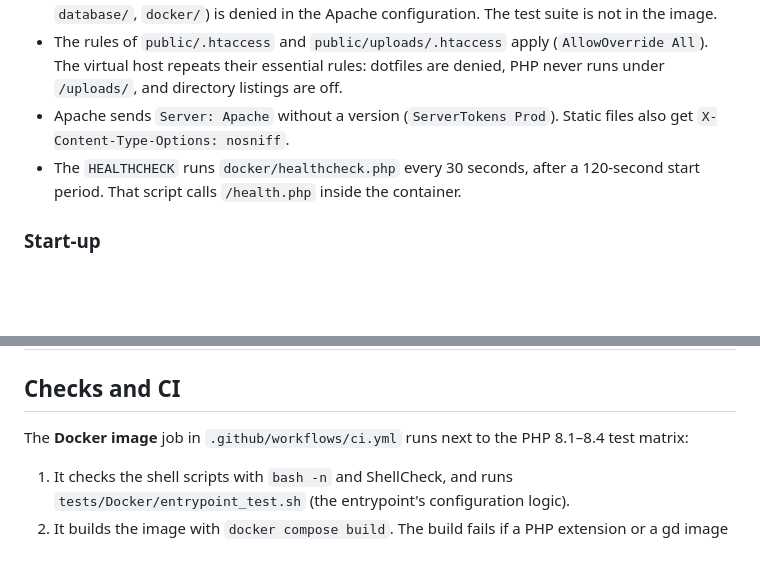
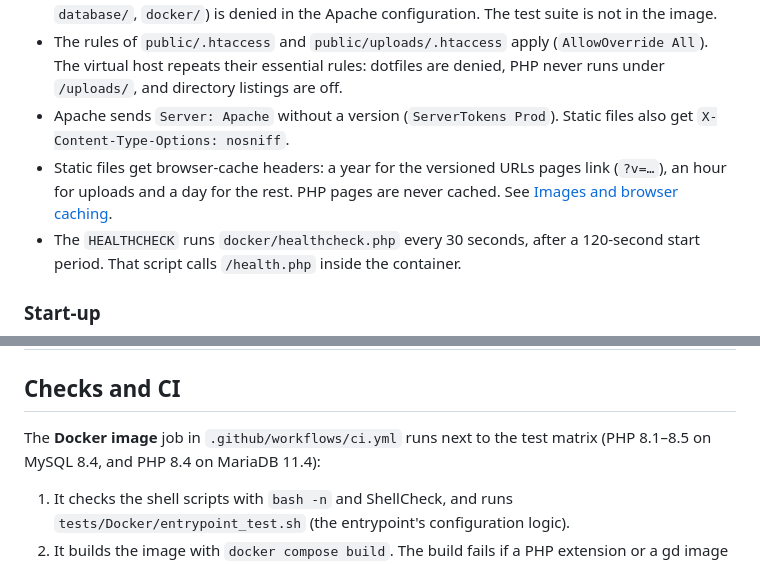
Before and after one commit to ByAhmd/Online-BookStore-Project, a Markdown page: docs/DEPLOYMENT.md, 2 parts joined by grey strips. Drawn GitHub-style; blank space fills up the shorter version.

```diff
--- a/docs/DEPLOYMENT.md
+++ b/docs/DEPLOYMENT.md
@@ -87,6 +87,7 @@ The store never needs to take real payments for a demo. With the payment simulat
 - The document root is **`public/`**. The rest of the project (`src/`, `vendor/`, `storage/`, `bin/`, `database/`, `docker/`) is denied in the Apache configuration. The test suite is not in the image.
 - The rules of `public/.htaccess` and `public/uploads/.htaccess` apply (`AllowOverride All`). The virtual host repeats their essential rules: dotfiles are denied, PHP never runs under `/uploads/`, and directory listings are off.
 - Apache sends `Server: Apache` without a version (`ServerTokens Prod`). Static files also get `X-Content-Type-Options: nosniff`.
+- Static files get browser-cache headers: a year for the versioned URLs pages link (`?v=…`), an hour for uploads and a day for the rest. PHP pages are never cached. See [Images and browser caching](../README.md#images-and-browser-caching).
 - The `HEALTHCHECK` runs `docker/healthcheck.php` every 30 seconds, after a 120-second start period. That script calls `/health.php` inside the container.
 
 ### Start-up
@@ -515,7 +516,7 @@ These variables are specific to the container and `docker-compose.yml`. The appl
 
 ## Checks and CI
 
-The **Docker image** job in `.github/workflows/ci.yml` runs next to the PHP 8.1–8.4 test matrix:
+The **Docker image** job in `.github/workflows/ci.yml` runs next to the test matrix (PHP 8.1–8.5 on MySQL 8.4, and PHP 8.4 on MariaDB 11.4):
 
 1. It checks the shell scripts with `bash -n` and ShellCheck, and runs `tests/Docker/entrypoint_test.sh` (the entrypoint's configuration logic).
 2. It builds the image with `docker compose build`. The build fails if a PHP extension or a gd image format is missing, or if the Apache configuration is invalid.
```
Also changed, not shown: README.md (+31 -7 lines).
